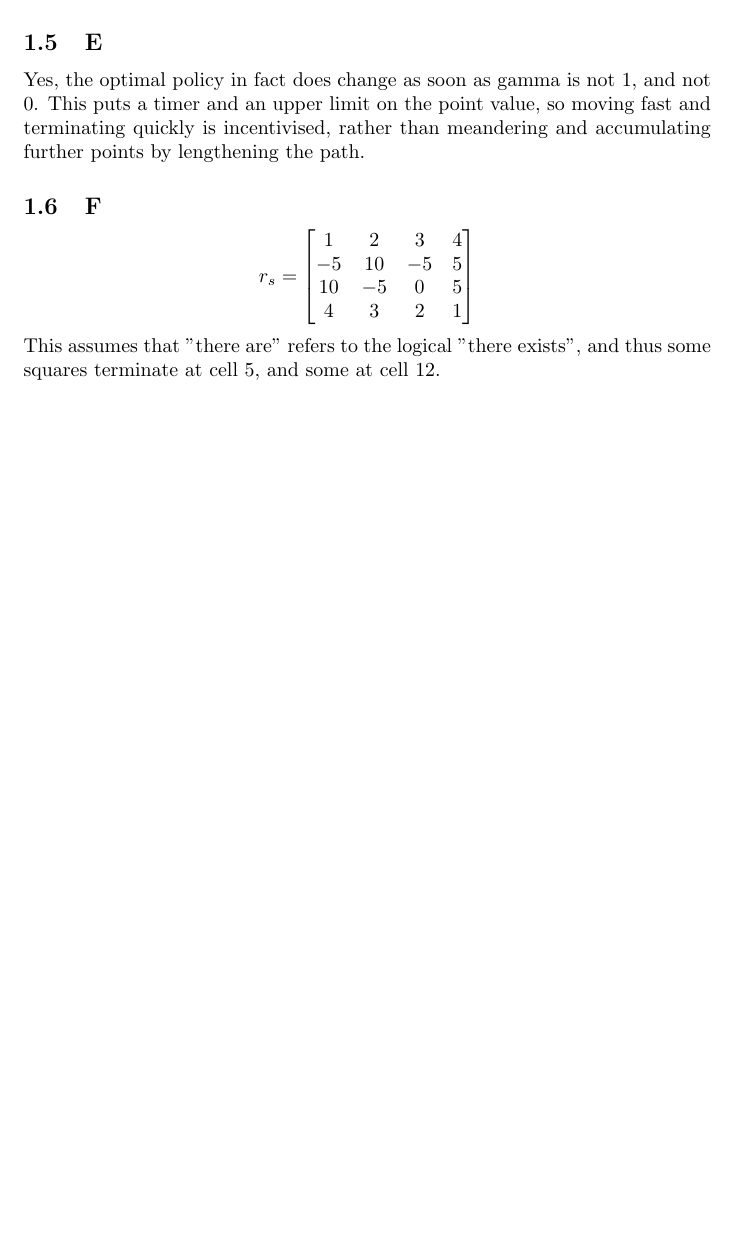
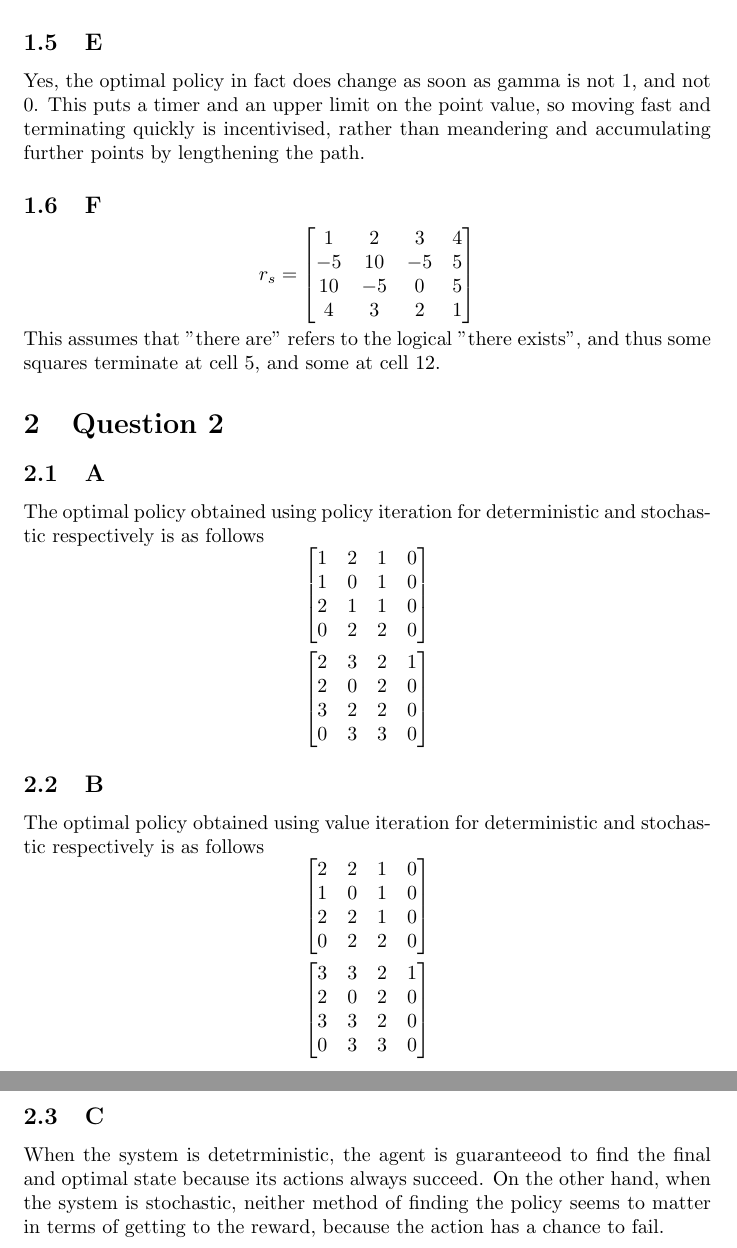
Before and after one commit to teddy2021/Master-s, a LaTeX problem sheet (Assignment1/CP8319_assignment1/Assignment1.tex): part of page 3 of 3 before the commit and two parts of pages 3 and 4 of 4 after it, the two joined at a grey line, cut so that both start at the same text, the shorter picture padded with empty space. Compiled offline with pdfLaTeX.

Commit message:
final commit for assignment 1

```diff
--- a/Assignment1/CP8319_assignment1/Assignment1.tex
+++ b/Assignment1/CP8319_assignment1/Assignment1.tex
@@ -110,4 +110,50 @@ further points by lengthening the path.
 This assumes that "there are" refers to the logical "there exists", and thus some
 squares terminate at cell 5, and some at cell 12.
 
+
+\section{Question 2}
+
+\subsection{A}
+The optimal policy obtained using policy iteration for deterministic and stochastic respectively is as
+follows
+\[
+	\begin{bmatrix}
+		1 & 2 & 1 & 0 \\
+		1 & 0 & 1 & 0 \\
+		2 & 1 & 1 & 0 \\
+		0 & 2 & 2 & 0\\
+	\end{bmatrix}
+\]\[
+	\begin{bmatrix}
+		2 & 3 & 2 & 1 \\
+		2 & 0 & 2 & 0 \\
+		3 & 2 & 2 & 0 \\
+		0 & 3 & 3 & 0\\
+	\end{bmatrix}
+\]
+
+\subsection{B}
+The optimal policy obtained using value iteration for deterministic and stochastic respectively is as
+follows
+\[
+	\begin{bmatrix}
+		2 & 2 & 1 & 0 \\
+		1 & 0 & 1 & 0 \\
+		2 & 2 & 1 & 0 \\
+		0 & 2 & 2 & 0\\
+	\end{bmatrix}
+\]\[
+	\begin{bmatrix}
+		3 & 3 & 2 & 1 \\
+		2 & 0 & 2 & 0 \\
+		3 & 3 & 2 & 0 \\
+		0 & 3 & 3 & 0\\
+	\end{bmatrix}
+\]
+
+\subsection{C}
+When the system is detetrministic, the agent is guaranteeod to find the final and
+optimal state because its actions always succeed. On the other hand, when the
+system is stochastic, neither method of finding the policy seems to matter in terms
+of getting to the reward, because the action has a chance to fail.
 \end{document}
```
Also changed, not shown: 1 other file.
